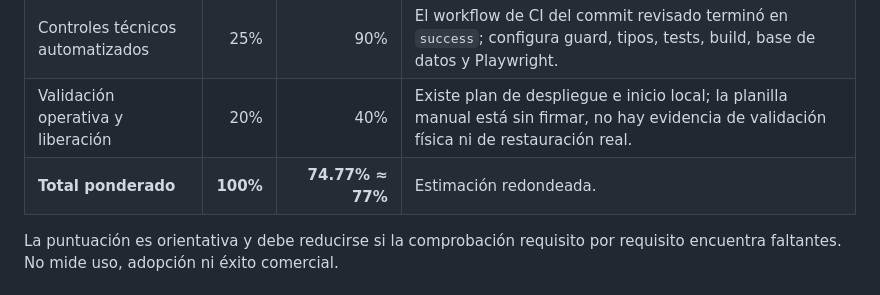
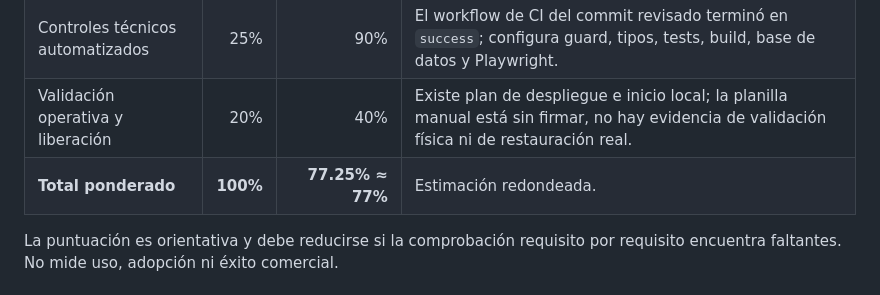
Before and after one commit to emilianoandresalvarez9-cyber/Alverdesystem, a Markdown page: docs/ESTADO_QA.md, the part around the change. Rendered like a GitHub page.

Commit message:
docs: corrige total ponderado de avance

```diff
--- a/docs/ESTADO_QA.md
+++ b/docs/ESTADO_QA.md
@@ -13,7 +13,7 @@ Es una estimación de avance del alcance (no de calidad ni de líneas de código
 | Funcionalidades previstas | 55% | 85% | Módulos de interfaz, lógica y migraciones presentes para catálogo, inventario, ventas, offline, clientes/fiado, administración y reportes. La presencia en el repo no demuestra aceptación de cada RF. |
 | Controles técnicos automatizados | 25% | 90% | El workflow de CI del commit revisado terminó en `success`; configura guard, tipos, tests, build, base de datos y Playwright. |
 | Validación operativa y liberación | 20% | 40% | Existe plan de despliegue e inicio local; la planilla manual está sin firmar, no hay evidencia de validación física ni de restauración real. |
-| **Total ponderado** | **100%** | **74.77% ≈ 77%** | Estimación redondeada. |
+| **Total ponderado** | **100%** | **77.25% ≈ 77%** | Estimación redondeada. |
 
 La puntuación es orientativa y debe reducirse si la comprobación requisito por requisito encuentra faltantes. No mide uso, adopción ni éxito comercial.
 
```
